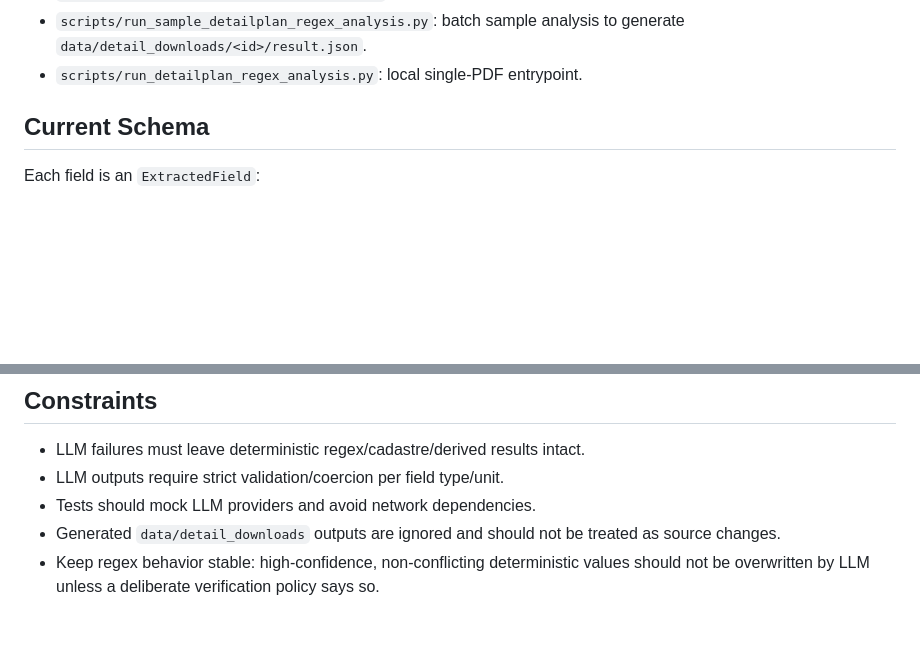
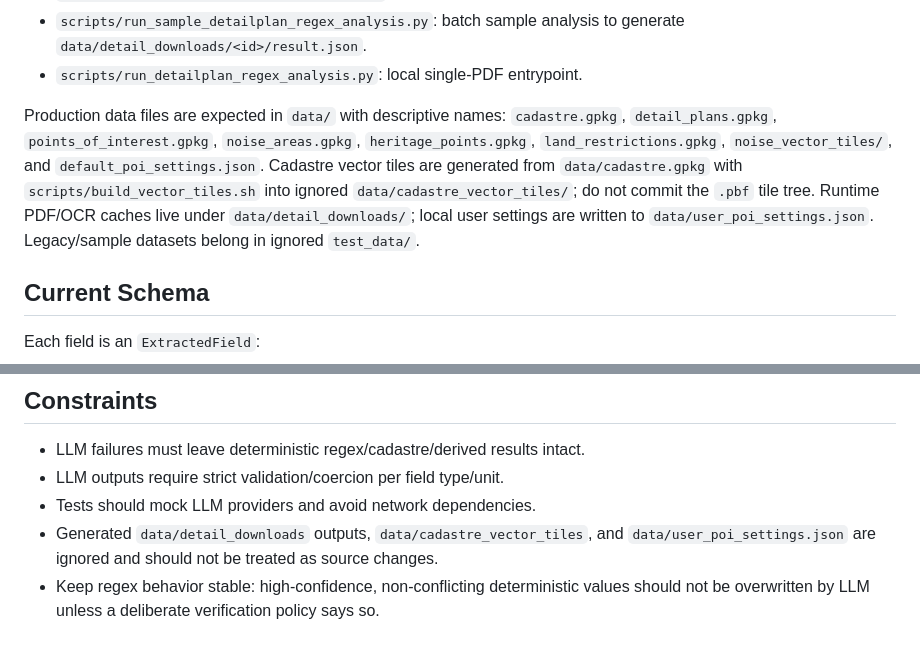
Before and after one commit to siimtishler/krynter, a Markdown page: AGENT.md, 2 parts joined by grey strips. GitHub-like rendering; blank space fills up the shorter version.

```diff
--- a/AGENT.md
+++ b/AGENT.md
@@ -32,6 +32,16 @@ Important files:
 - `backend/tests/test_detailplan_analyzer.py`: current regression coverage.
 - `scripts/run_sample_detailplan_regex_analysis.py`: batch sample analysis to generate `data/detail_downloads/<id>/result.json`.
 - `scripts/run_detailplan_regex_analysis.py`: local single-PDF entrypoint.
+
+Production data files are expected in `data/` with descriptive names:
+`cadastre.gpkg`, `detail_plans.gpkg`, `points_of_interest.gpkg`,
+`noise_areas.gpkg`, `heritage_points.gpkg`, `land_restrictions.gpkg`,
+`noise_vector_tiles/`, and `default_poi_settings.json`. Cadastre vector tiles
+are generated from `data/cadastre.gpkg` with `scripts/build_vector_tiles.sh` into
+ignored `data/cadastre_vector_tiles/`; do not commit the `.pbf` tile tree.
+Runtime PDF/OCR caches live under `data/detail_downloads/`; local user settings
+are written to `data/user_poi_settings.json`. Legacy/sample datasets belong in
+ignored `test_data/`.
 
 ## Current Schema
 Each field is an `ExtractedField`:
@@ -127,5 +137,5 @@ Preserve citations:
 - LLM failures must leave deterministic regex/cadastre/derived results intact.
 - LLM outputs require strict validation/coercion per field type/unit.
 - Tests should mock LLM providers and avoid network dependencies.
-- Generated `data/detail_downloads` outputs are ignored and should not be treated as source changes.
+- Generated `data/detail_downloads` outputs, `data/cadastre_vector_tiles`, and `data/user_poi_settings.json` are ignored and should not be treated as source changes.
 - Keep regex behavior stable: high-confidence, non-conflicting deterministic values should not be overwritten by LLM unless a deliberate verification policy says so.
```
Also changed, not shown: README.md (+48 -3 lines).
